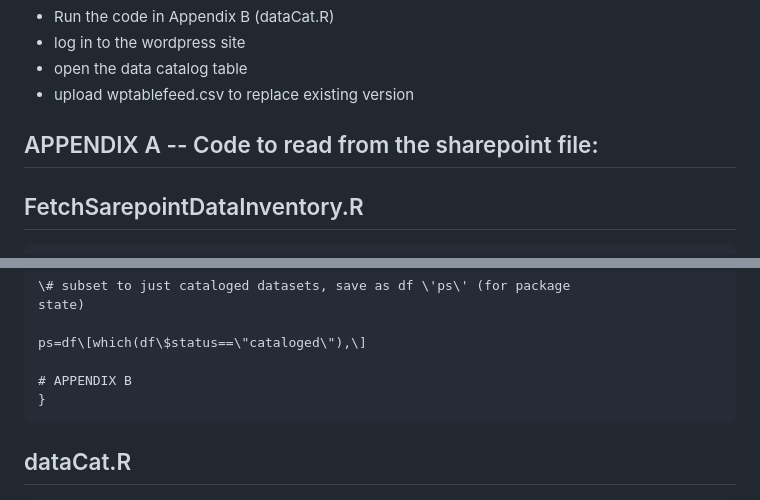
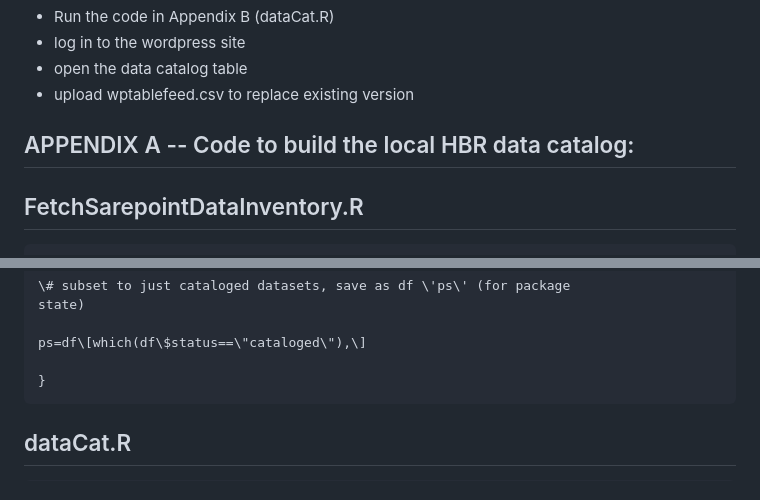
Before and after one commit to hubbardbrook/HBR_InformationManagement, a Markdown page: HBR_LocalDataCatalog.md, 2 parts joined by grey strips. Drawn GitHub-style.

````diff
--- a/HBR_LocalDataCatalog.md
+++ b/HBR_LocalDataCatalog.md
@@ -31,7 +31,7 @@ in our data catalog (LTER Core Research Area, HBR significant data status)
 -   open the data catalog table
 -   upload wptablefeed.csv to replace existing version
 
-## APPENDIX A -- Code to read from the sharepoint file:
+## APPENDIX A -- Code to build the local HBR data catalog:
 
 ## FetchSarepointDataInventory.R
 
@@ -98,7 +98,6 @@ state)
 
 ps=df\[which(df\$status==\"cataloged\"),\]
 
-# APPENDIX B
 }
 ```
 ## dataCat.R
````
